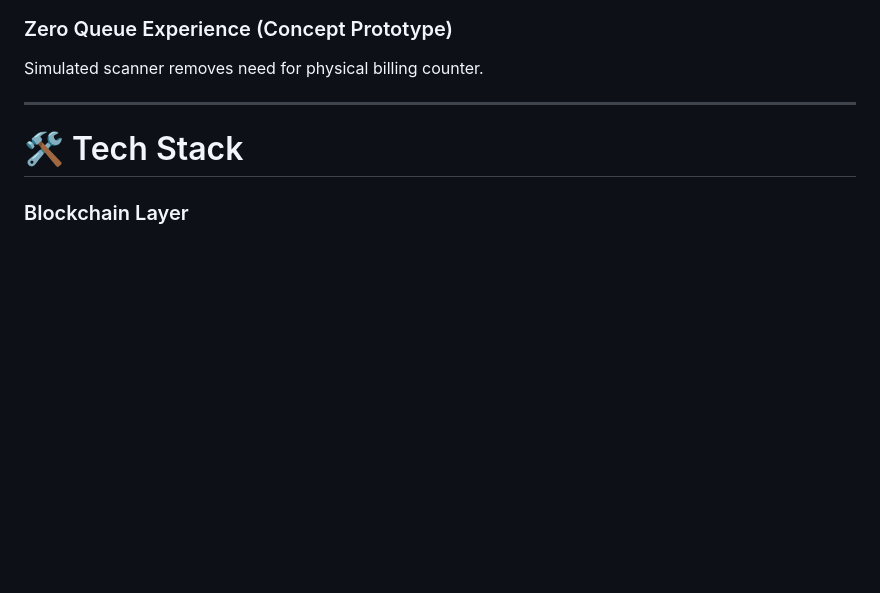
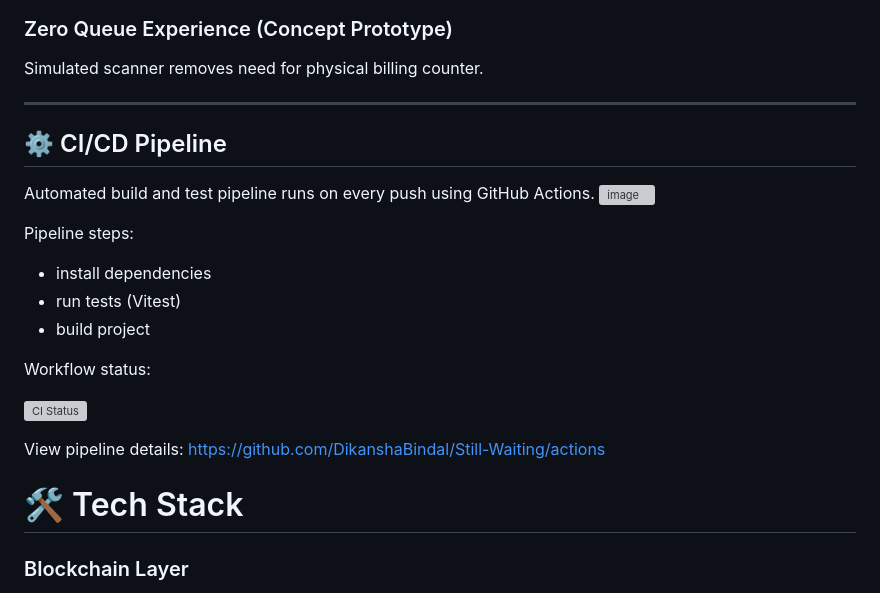
Before and after one commit to DikanshaBindal/Still-Waiting, a Markdown page: README.md, the part around the change. Drawn GitHub-style; blank space fills up the shorter version; grey boxes are pictures that could not be loaded.

Commit message:
Add CI/CD Pipeline section to README
Added CI/CD pipeline section with details on automated build and test process.

```diff
--- a/README.md
+++ b/README.md
@@ -92,6 +92,22 @@ Handles common blockchain interaction errors:
 Simulated scanner removes need for physical billing counter.
 
 ---
+## ⚙️ CI/CD Pipeline
+
+Automated build and test pipeline runs on every push using GitHub Actions.
+<img width="1900" height="1052" alt="image" src="https://github.com/user-attachments/assets/f0f06f02-0cdb-4a13-b2a4-c0108476167e" />
+
+Pipeline steps:
+- install dependencies
+- run tests (Vitest)
+- build project
+
+Workflow status:
+
+![CI Status](https://github.com/DikanshaBindal/Still-Waiting/actions/workflows/main.yml/badge.svg)
+
+View pipeline details:
+https://github.com/DikanshaBindal/Still-Waiting/actions
 
 # 🛠 Tech Stack
 
```
